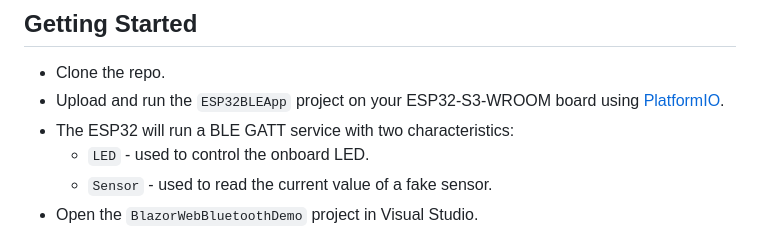
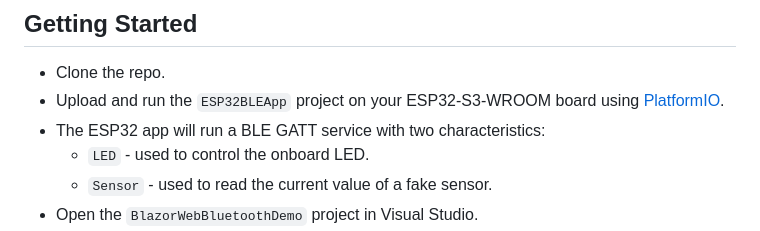
Before and after one commit to LostBeard/BlazorWebBluetoothDemo, a Markdown page: README.md, the part around the change. GitHub-like rendering.

```diff
--- a/README.md
+++ b/README.md
@@ -31,7 +31,7 @@ Welcome to the **Blazor Web Bluetooth Demo**! This project showcases how to use
 
 - Clone the repo.
 - Upload and run the `ESP32BLEApp` project on your ESP32-S3-WROOM board using [PlatformIO](https://platformio.org/install/ide?install=vscode).
-- The ESP32 will run a BLE GATT service with two characteristics:
+- The ESP32 app will run a BLE GATT service with two characteristics:
   - `LED` - used to control the onboard LED.
   - `Sensor` - used to read the current value of a fake sensor.
 - Open the `BlazorWebBluetoothDemo` project in Visual Studio.
```
